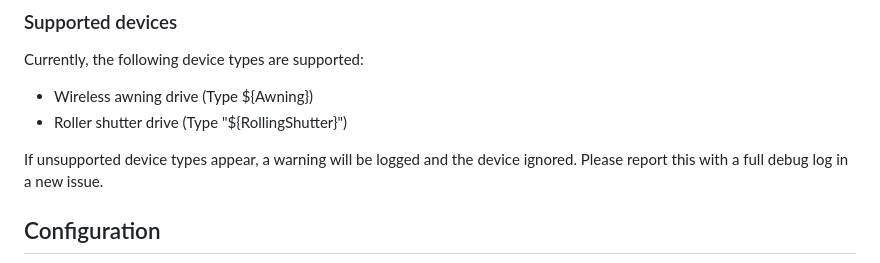
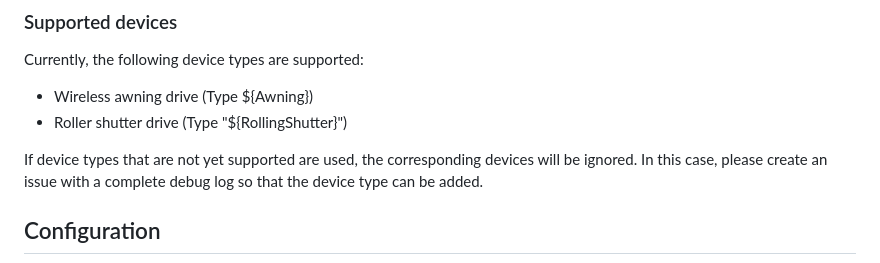
Before and after one commit to Black-Thunder/ioBroker.smartfriends, a Markdown page: docs/en/smartfriends.md, the part around the change. GitHub-like rendering.

```diff
--- a/docs/en/smartfriends.md
+++ b/docs/en/smartfriends.md
@@ -15,7 +15,7 @@ Currently, the following device types are supported:
 - Wireless awning drive (Type ${Awning})
 - Roller shutter drive (Type "${RollingShutter}")
 
-If unsupported device types appear, a warning will be logged and the device ignored. Please report this with a full debug log in a new issue.
+If device types that are not yet supported are used, the corresponding devices will be ignored. In this case, please create an issue with a complete debug log so that the device type can be added.
 
 ## Configuration
 
```
Also changed, not shown: README.md (+9 -4 lines), 1 other file.
